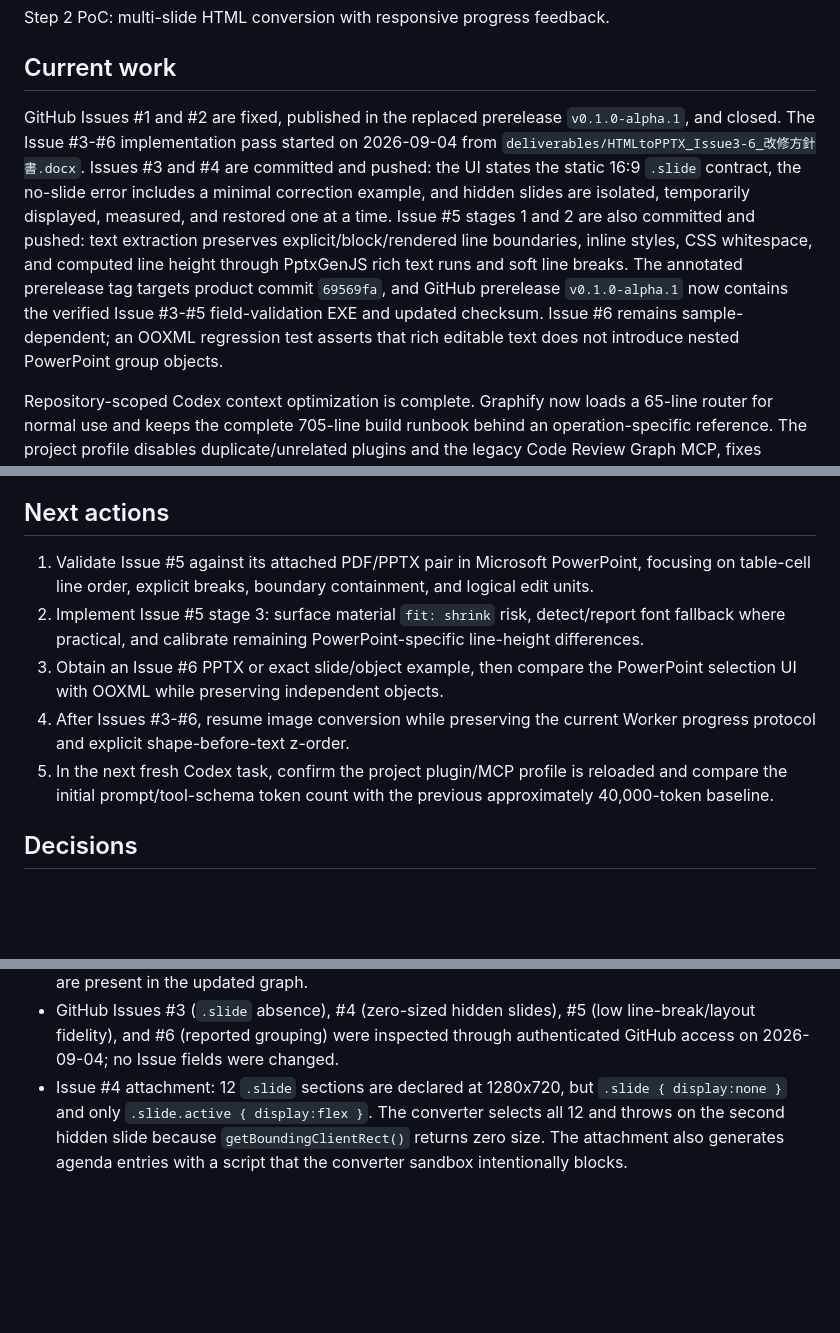
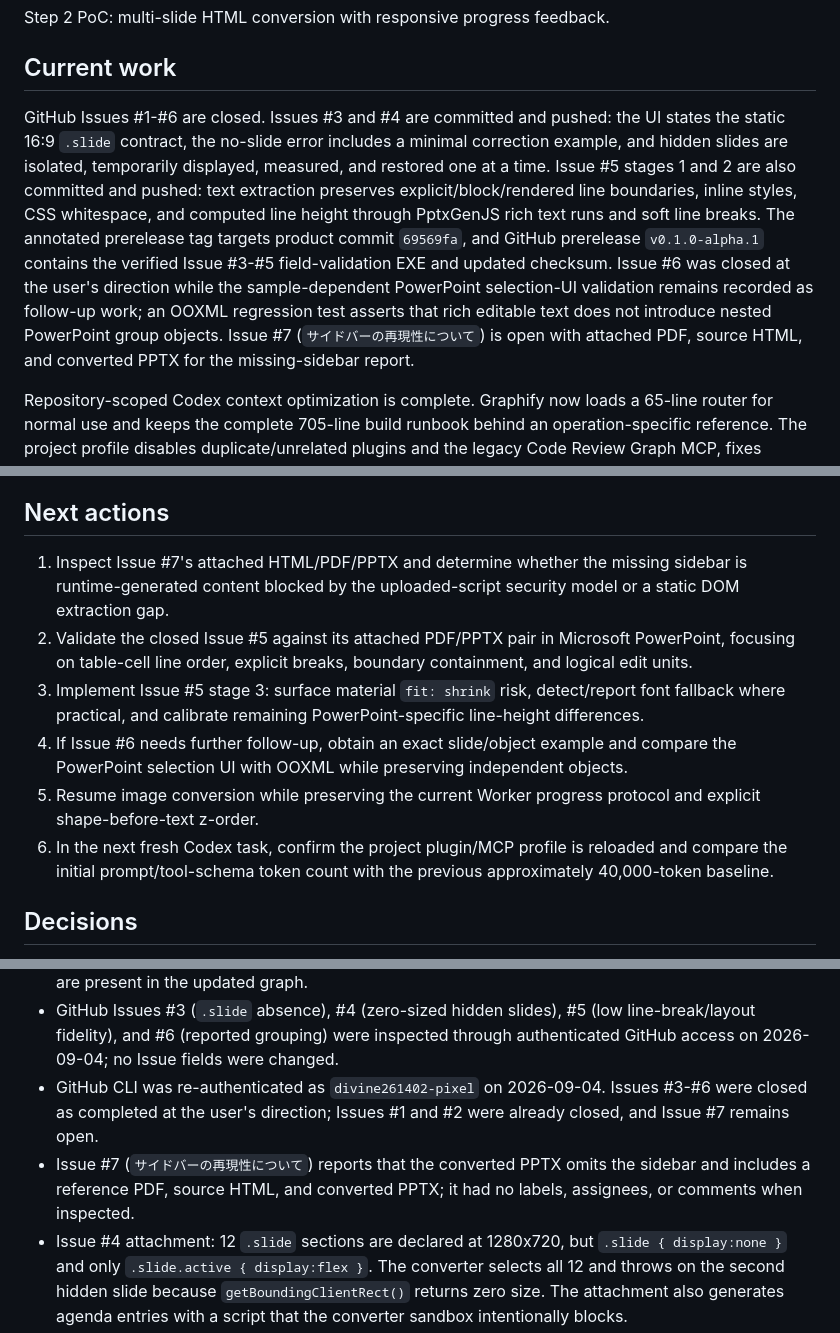
Before and after one commit to FukuFukuZakZak/HTMLtoPPTX, a Markdown page: PROJECT_STATUS.md, 3 parts joined by grey strips. Drawn GitHub-style; blank space fills up the shorter version.

Commit message:
GitHub Issueの状態を更新

```diff
--- a/PROJECT_STATUS.md
+++ b/PROJECT_STATUS.md
@@ -13,7 +13,7 @@ Step 2 PoC: multi-slide HTML conversion with responsive progress feedback.
 
 ## Current work
 
-GitHub Issues #1 and #2 are fixed, published in the replaced prerelease `v0.1.0-alpha.1`, and closed. The Issue #3-#6 implementation pass started on 2026-09-04 from `deliverables/HTMLtoPPTX_Issue3-6_改修方針書.docx`. Issues #3 and #4 are committed and pushed: the UI states the static 16:9 `.slide` contract, the no-slide error includes a minimal correction example, and hidden slides are isolated, temporarily displayed, measured, and restored one at a time. Issue #5 stages 1 and 2 are also committed and pushed: text extraction preserves explicit/block/rendered line boundaries, inline styles, CSS whitespace, and computed line height through PptxGenJS rich text runs and soft line breaks. The annotated prerelease tag targets product commit `69569fa`, and GitHub prerelease `v0.1.0-alpha.1` now contains the verified Issue #3-#5 field-validation EXE and updated checksum. Issue #6 remains sample-dependent; an OOXML regression test asserts that rich editable text does not introduce nested PowerPoint group objects.
+GitHub Issues #1-#6 are closed. Issues #3 and #4 are committed and pushed: the UI states the static 16:9 `.slide` contract, the no-slide error includes a minimal correction example, and hidden slides are isolated, temporarily displayed, measured, and restored one at a time. Issue #5 stages 1 and 2 are also committed and pushed: text extraction preserves explicit/block/rendered line boundaries, inline styles, CSS whitespace, and computed line height through PptxGenJS rich text runs and soft line breaks. The annotated prerelease tag targets product commit `69569fa`, and GitHub prerelease `v0.1.0-alpha.1` contains the verified Issue #3-#5 field-validation EXE and updated checksum. Issue #6 was closed at the user's direction while the sample-dependent PowerPoint selection-UI validation remains recorded as follow-up work; an OOXML regression test asserts that rich editable text does not introduce nested PowerPoint group objects. Issue #7 (`サイドバーの再現性について`) is open with attached PDF, source HTML, and converted PPTX for the missing-sidebar report.
 
 Repository-scoped Codex context optimization is complete. Graphify now loads a 65-line router for normal use and keeps the complete 705-line build runbook behind an operation-specific reference. The project profile disables duplicate/unrelated plugins and the legacy Code Review Graph MCP, fixes Serena startup to an absolute executable path, limits stored tool output, and enables early context compaction.
 
@@ -57,11 +57,12 @@ Repository-scoped Codex context optimization is complete. Graphify now loads a 6
 
 ## Next actions
 
-1. Validate Issue #5 against its attached PDF/PPTX pair in Microsoft PowerPoint, focusing on table-cell line order, explicit breaks, boundary containment, and logical edit units.
-2. Implement Issue #5 stage 3: surface material `fit: shrink` risk, detect/report font fallback where practical, and calibrate remaining PowerPoint-specific line-height differences.
-3. Obtain an Issue #6 PPTX or exact slide/object example, then compare the PowerPoint selection UI with OOXML while preserving independent objects.
-4. After Issues #3-#6, resume image conversion while preserving the current Worker progress protocol and explicit shape-before-text z-order.
-5. In the next fresh Codex task, confirm the project plugin/MCP profile is reloaded and compare the initial prompt/tool-schema token count with the previous approximately 40,000-token baseline.
+1. Inspect Issue #7's attached HTML/PDF/PPTX and determine whether the missing sidebar is runtime-generated content blocked by the uploaded-script security model or a static DOM extraction gap.
+2. Validate the closed Issue #5 against its attached PDF/PPTX pair in Microsoft PowerPoint, focusing on table-cell line order, explicit breaks, boundary containment, and logical edit units.
+3. Implement Issue #5 stage 3: surface material `fit: shrink` risk, detect/report font fallback where practical, and calibrate remaining PowerPoint-specific line-height differences.
+4. If Issue #6 needs further follow-up, obtain an exact slide/object example and compare the PowerPoint selection UI with OOXML while preserving independent objects.
+5. Resume image conversion while preserving the current Worker progress protocol and explicit shape-before-text z-order.
+6. In the next fresh Codex task, confirm the project plugin/MCP profile is reloaded and compare the initial prompt/tool-schema token count with the previous approximately 40,000-token baseline.
 
 ## Decisions
 
@@ -141,6 +142,8 @@ Repository-scoped Codex context optimization is complete. Graphify now loads a 6
 - The mandatory modern-web-guidance lookup was attempted; its online command stalled and the offline package cache was unavailable, so no guidance result was used.
 - `graphify update .`: rebuilt the post-fix graph to 185 nodes, 412 edges, and 13 communities; `extractElementShapes`, `createColorReader`, `shapeOptions`, `preparePptxDownload`, and `clearDownload` are present in the updated graph.
 - GitHub Issues #3 (`.slide` absence), #4 (zero-sized hidden slides), #5 (low line-break/layout fidelity), and #6 (reported grouping) were inspected through authenticated GitHub access on 2026-09-04; no Issue fields were changed.
+- GitHub CLI was re-authenticated as `divine261402-pixel` on 2026-09-04. Issues #3-#6 were closed as completed at the user's direction; Issues #1 and #2 were already closed, and Issue #7 remains open.
+- Issue #7 (`サイドバーの再現性について`) reports that the converted PPTX omits the sidebar and includes a reference PDF, source HTML, and converted PPTX; it had no labels, assignees, or comments when inspected.
 - Issue #4 attachment: 12 `.slide` sections are declared at 1280x720, but `.slide { display:none }` and only `.slide.active { display:flex }`. The converter selects all 12 and throws on the second hidden slide because `getBoundingClientRect()` returns zero size. The attachment also generates agenda entries with a script that the converter sandbox intentionally blocks.
 - Issue #5 visual comparison: the one-page source PDF preserves multi-line table cells, while the generated PPTX flattens several cell lines and shifts/wraps text differently. The PPTX slide contains 98 `<p:sp>` objects, 40 text runs/paragraphs, zero explicit `<a:br>` breaks, and zero nested `<p:grpSp>` group objects; the overflow checker nevertheless passes because the problem is fidelity inside measured boxes rather than slide-canvas overflow.
 - Source inspection confirms the direct-text path joins text nodes with spaces and applies `/\s+/g`, discarding explicit whitespace/line-break intent, while `textOptions()` does not carry CSS line height or rendered browser line boundaries. PptxGenJS 4.x rich text runs, `breakLine`, `lineSpacing`, `lineSpacingMultiple`, and `fit: "shrink"` were checked through Context7 (`/gitbrent/pptxgenjs`).
```
